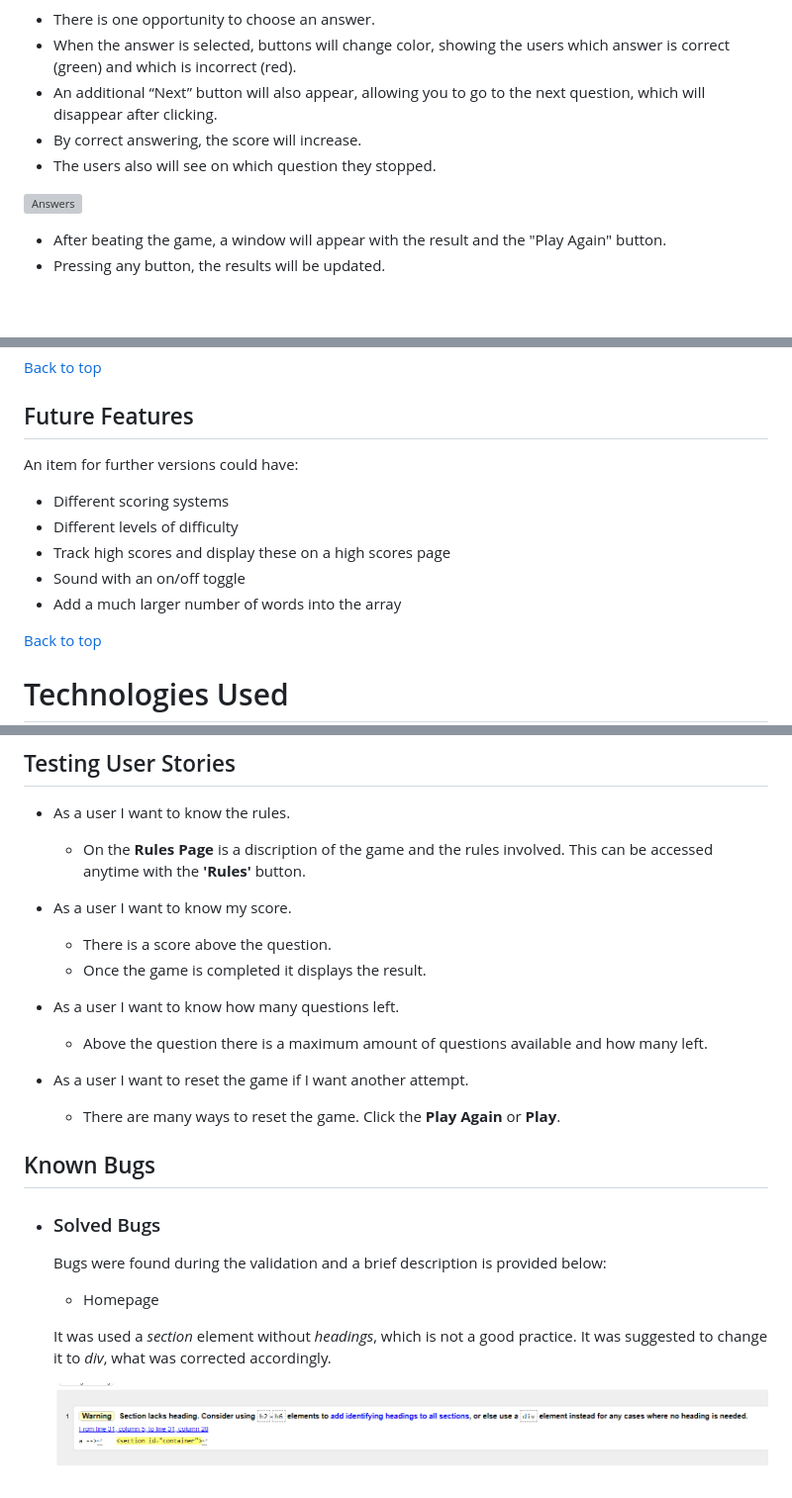
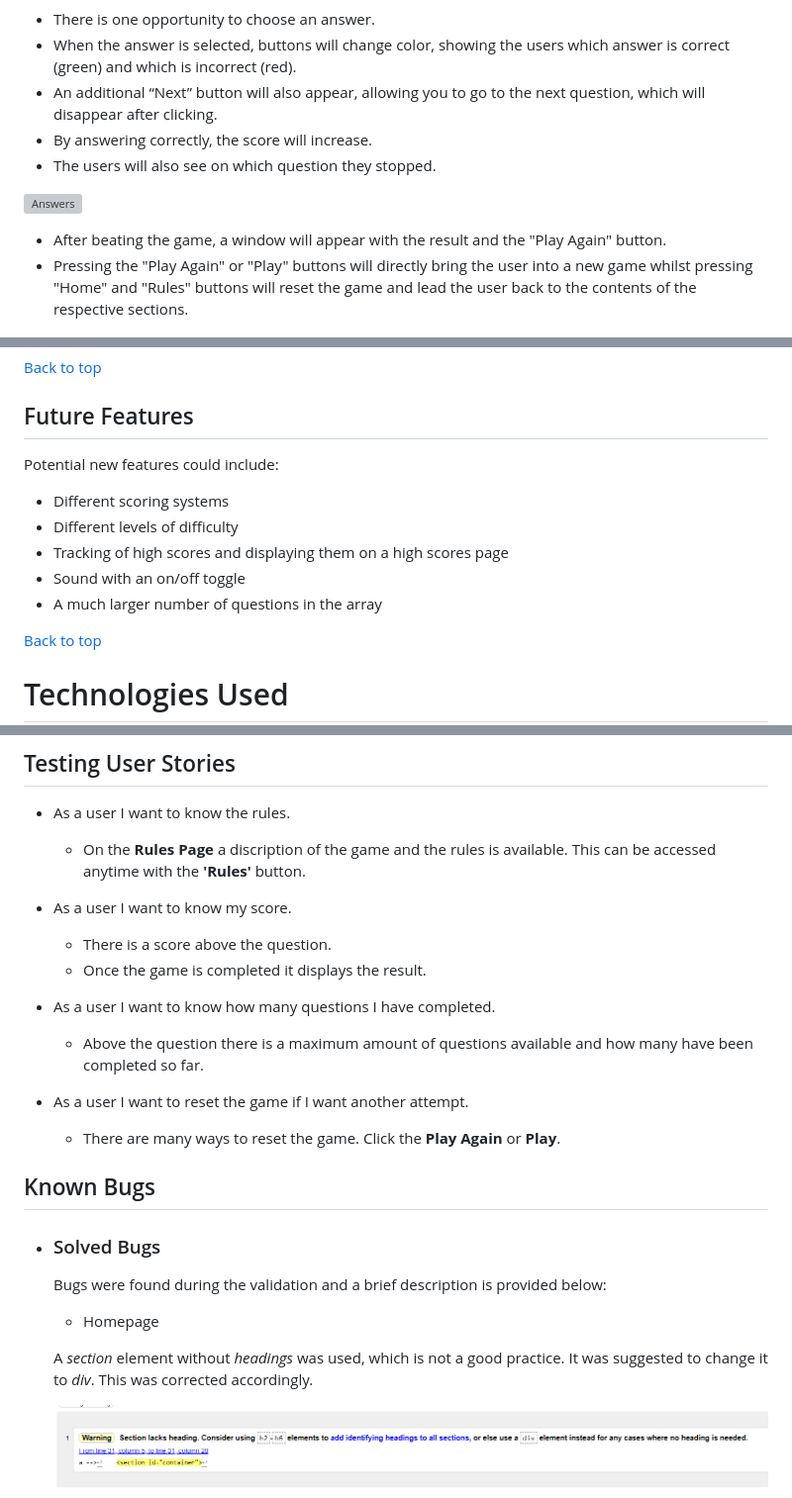
Before and after one commit to KseniaSOS/Guess-the-Company, a Markdown page: README.md, 3 parts joined by grey strips. Shown: that part at 99% size. Rendered like a GitHub page; blank space fills up the shorter version; grey boxes are pictures that could not be loaded.

```diff
--- a/README.md
+++ b/README.md
@@ -98,25 +98,25 @@ The following colors were used on the website:
 * There is one opportunity to choose an answer.
 * When the answer is selected,  buttons will change color, showing the users which answer is correct (green) and which is incorrect (red).
 * An additional “Next” button will also appear, allowing you to go to the next question, which will disappear after clicking.
-* By correct answering, the score will increase.
-* The users also will see on which question they stopped.
+* By answering correctly, the score will increase.
+* The users will also see on which question they stopped.
 
 ![Answers](assets/readme-images/correct-incorrect-answer.png)
 
 * After beating the game, a window will appear with the result and the "Play Again" button.
-* Pressing any button, the results will be updated.
+* Pressing the "Play Again" or "Play" buttons will directly bring the user into a new game whilst pressing "Home" and "Rules" buttons will reset the game and lead the user back to the contents of the respective sections.
 
 ![Score and Play Again](assets/readme-images/score-play-again.png)
 
 [Back to top](<#contents>)
 
 ## Future Features
- An item for further versions could have:
+ Potential new features could include:
  *  Different scoring systems
  *  Different levels of difficulty
- *  Track high scores and display these on a high scores page
+ *  Tracking of high scores and displaying them on a high scores page
  *  Sound with an on/off toggle
- *  Add a much larger number of words into the array
+ *  A much larger number of questions in the array
 
 [Back to top](<#contents>)
 
@@ -171,14 +171,14 @@ The Quiz  can work properly on Google Chrome, Microsoft Edge and Safari. The sit
 
 ## Testing User Stories
 * As a user I want to know the rules.
-    * On the **Rules Page** is a discription of the game and the rules involved. This can be accessed anytime with the **'Rules'** button.
+    * On the **Rules Page** a discription of the game and the rules is available. This can be accessed anytime with the **'Rules'** button.
 
 * As a user I want to know my score.
     * There is a score above the question.
     * Once the game is completed it displays the result.
 
-* As a user I want to know how many questions left.
-    * Above the question there is a maximum amount of questions available and how many left.
+* As a user I want to know how many questions I have completed.
+    * Above the question there is a maximum amount of questions available and how many have been completed so far.
 
 * As a user I want to reset the game if I want another attempt.
     * There are many ways to reset the game. Click the **Play Again** or **Play**.
@@ -191,7 +191,7 @@ The Quiz  can work properly on Google Chrome, Microsoft Edge and Safari. The sit
 
     * Homepage
 
-     It was used a _section_ element without _headings_, which is not a good practice. It was suggested to change it to _div_, what was corrected accordingly.
+     A _section_ element without _headings_ was used, which is not a good practice. It was suggested to change it to _div_. This was corrected accordingly.
 
     ![W3C Validator test result](assets/readme-images/html-page-w3.png)
 
```
Also changed, not shown: other parts of README.md (+7 -30 lines).
